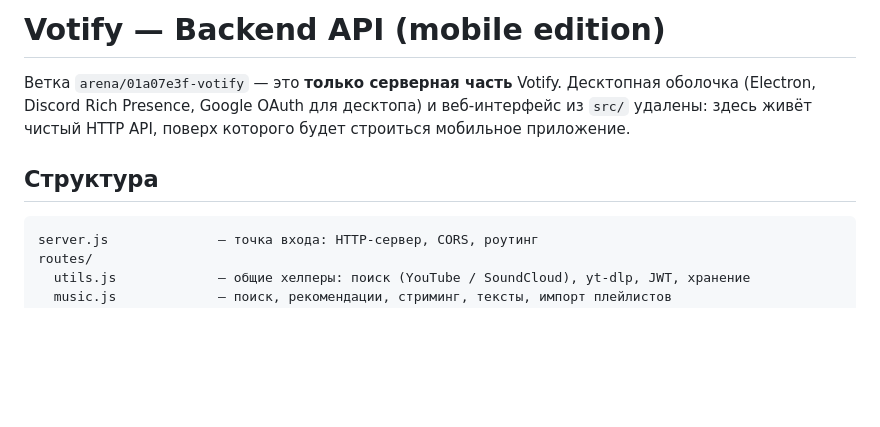
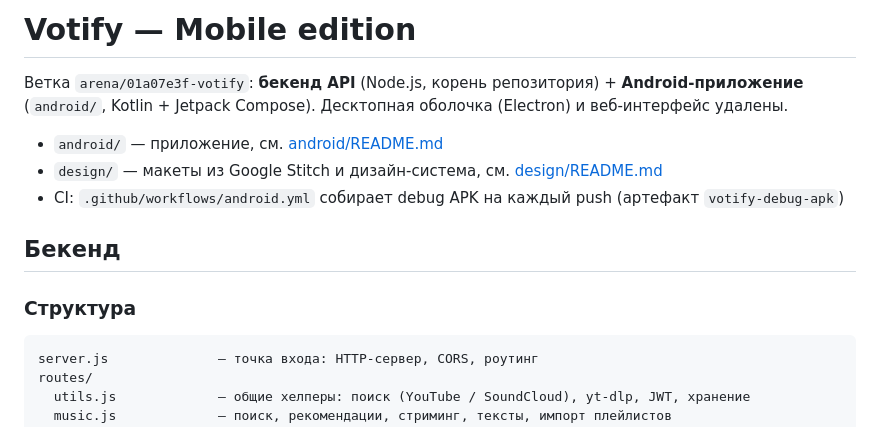
Before and after one commit to exieeez/Votify, a Markdown page: README.md, the part around the change. Rendered like a GitHub page; blank space fills up the shorter version.

Commit message:
docs: describe mobile edition layout in root README
Co-authored-by: arena-agent <297053741+arena-agent@users.noreply.github.com>

````diff
--- a/README.md
+++ b/README.md
@@ -1,10 +1,15 @@
-# Votify — Backend API (mobile edition)
+# Votify — Mobile edition
 
-Ветка `arena/01a07e3f-votify` — это **только серверная часть** Votify. Десктопная оболочка
-(Electron, Discord Rich Presence, Google OAuth для десктопа) и веб‑интерфейс из `src/` удалены:
-здесь живёт чистый HTTP API, поверх которого будет строиться мобильное приложение.
+Ветка `arena/01a07e3f-votify`: **бекенд API** (Node.js, корень репозитория) + **Android‑приложение**
+(`android/`, Kotlin + Jetpack Compose). Десктопная оболочка (Electron) и веб‑интерфейс удалены.
 
-## Структура
+- `android/` — приложение, см. [android/README.md](android/README.md)
+- `design/` — макеты из Google Stitch и дизайн‑система, см. [design/README.md](design/README.md)
+- CI: `.github/workflows/android.yml` собирает debug APK на каждый push (артефакт `votify-debug-apk`)
+
+## Бекенд
+
+### Структура
 
 ```
 server.js              — точка входа: HTTP-сервер, CORS, роутинг
````
